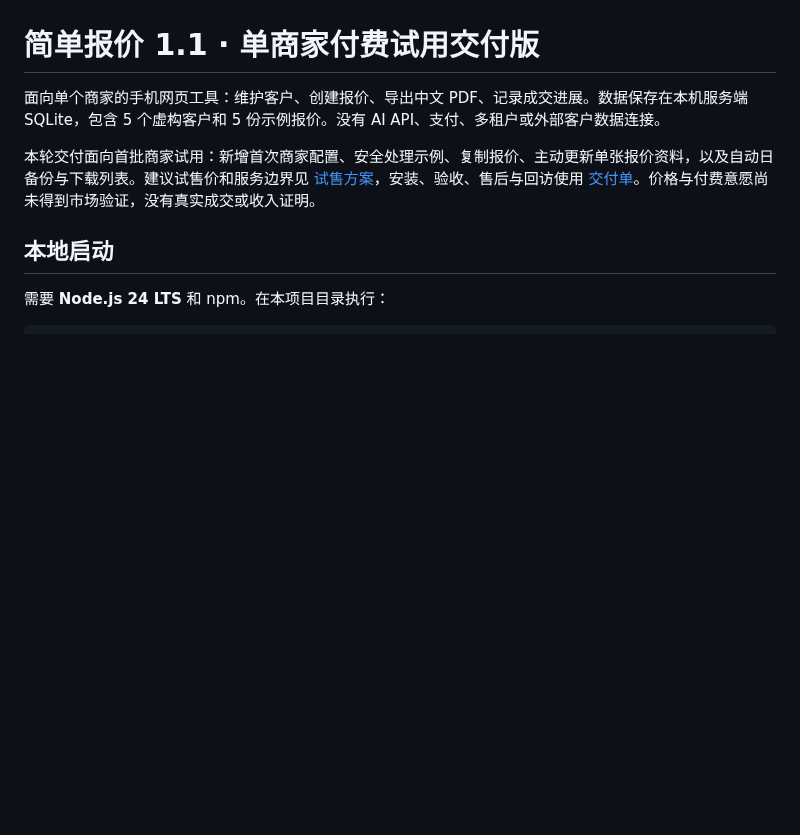
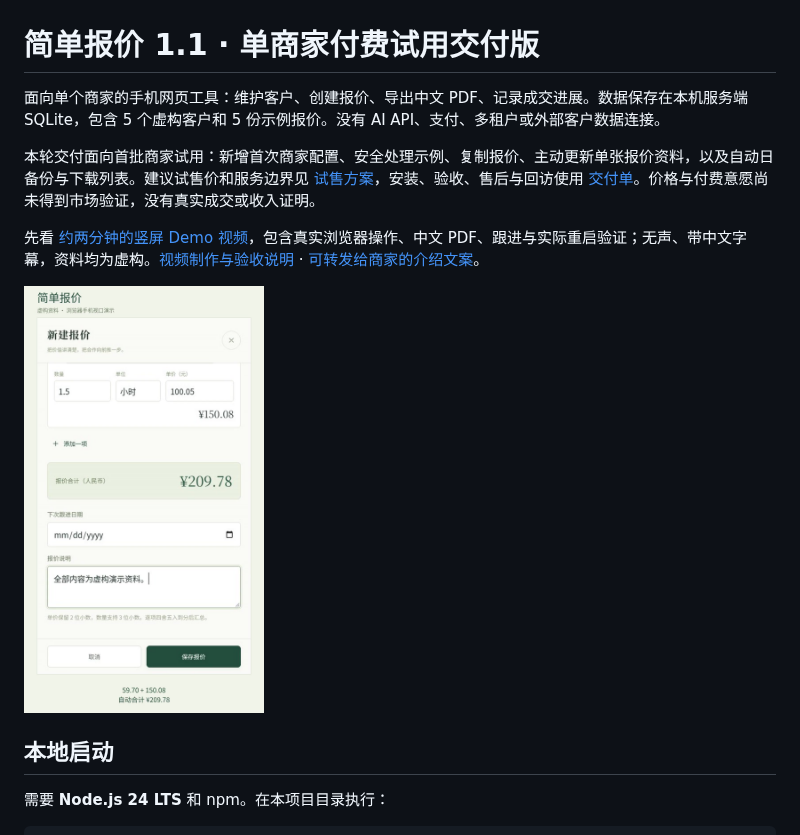
Before and after one commit to cvcingcvc-code/merchant-quotes, a Markdown page: README.md, the part around the change. Drawn GitHub-style; pictures changed too: docs/evidence/demo-video-cover.jpg (added); blank space fills up the shorter version.

Commit message:
Add captioned merchant demo video and sales handover materials

```diff
--- a/README.md
+++ b/README.md
@@ -3,6 +3,10 @@
 面向单个商家的手机网页工具：维护客户、创建报价、导出中文 PDF、记录成交进展。数据保存在本机服务端 SQLite，包含 5 个虚构客户和 5 份示例报价。没有 AI API、支付、多租户或外部客户数据连接。
 
 本轮交付面向首批商家试用：新增首次商家配置、安全处理示例、复制报价、主动更新单张报价资料，以及自动日备份与下载列表。建议试售价和服务边界见 [试售方案](docs/TRIAL-OFFER.md)，安装、验收、售后与回访使用 [交付单](docs/HANDOVER.md)。价格与付费意愿尚未得到市场验证，没有真实成交或收入证明。
+
+先看 [约两分钟的竖屏 Demo 视频](docs/evidence/merchant-quotes-demo.mp4)，包含真实浏览器操作、中文 PDF、跟进与实际重启验证；无声、带中文字幕，资料均为虚构。[视频制作与验收说明](docs/DEMO-VIDEO.md) · [可转发给商家的介绍文案](docs/SALES-MESSAGE.md)。
+
+<a href="docs/evidence/merchant-quotes-demo.mp4"><img src="docs/evidence/demo-video-cover.jpg" width="240" alt="简单报价演示视频封面：自动合计人民币 209.78 元"></a>
 
 ## 本地启动
 
```
Also changed, not shown: docs/DEMO-VIDEO-SCRIPT.md (added, +53 -0 lines), docs/DEMO-VIDEO.md (added, +41 -0 lines), docs/SALES-MESSAGE.md (added, +29 -0 lines), docs/evidence/demo-video-contact-sheet.png (added), 7 other files.
